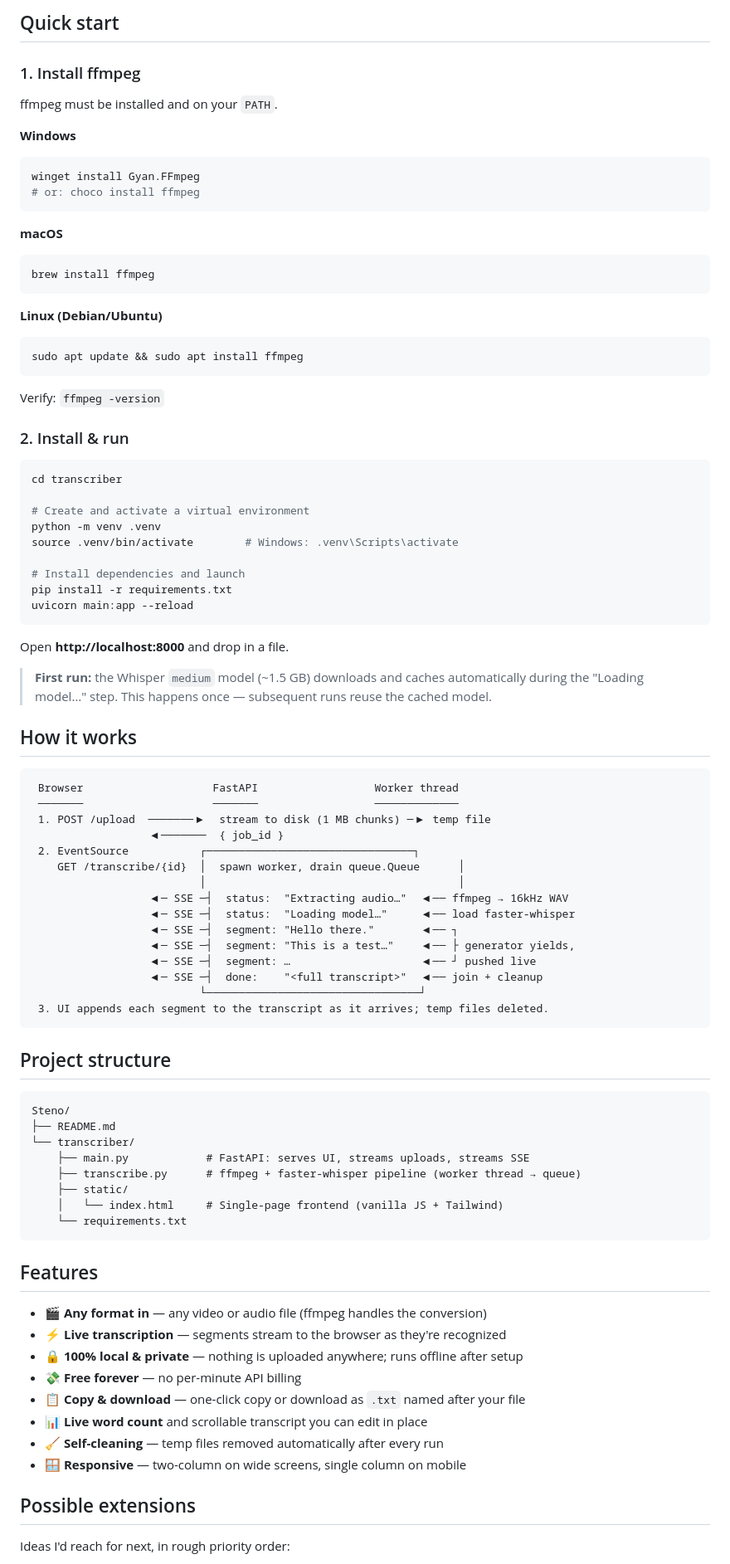
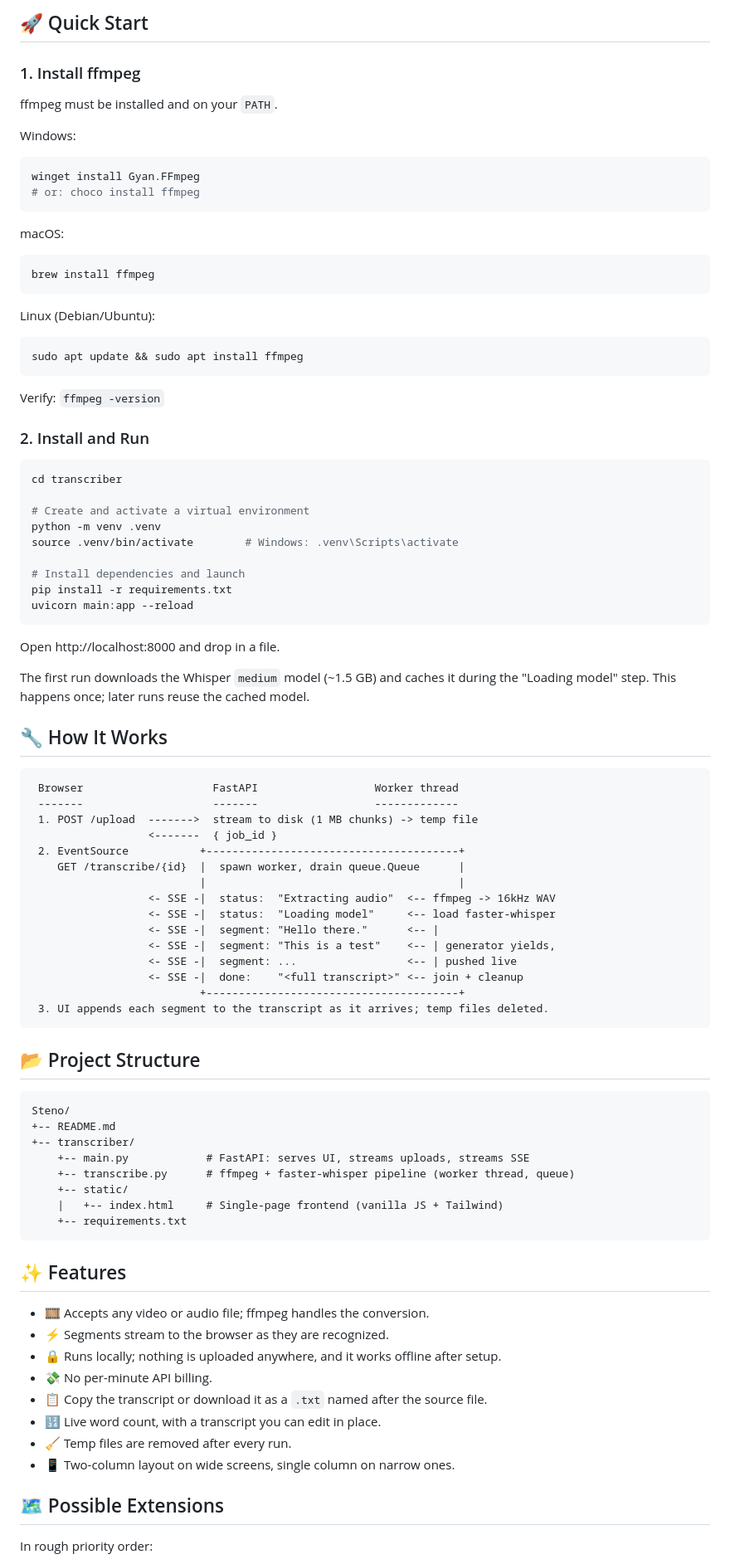
Before and after one commit to nandanvinjamury/Steno, a Markdown page: README.md, the part around one of its changes. Shown at 83% size. Drawn GitHub-style.

````diff
--- a/README.md
+++ b/README.md
@@ -66,27 +55,27 @@ No databases, no message brokers, no external services. The entire system is thr
 ```
 
-## Quick start
+## 🚀 Quick Start
 
 ### 1. Install ffmpeg
 
 ffmpeg must be installed and on your `PATH`.
 
-**Windows**
+Windows:
 ```powershell
 winget install Gyan.FFmpeg
 # or: choco install ffmpeg
 ```
-**macOS**
+macOS:
 ```bash
 brew install ffmpeg
 ```
-**Linux (Debian/Ubuntu)**
+Linux (Debian/Ubuntu):
 ```bash
 sudo apt update && sudo apt install ffmpeg
 ```
 Verify: `ffmpeg -version`
 
-### 2. Install & run
+### 2. Install and Run
 
 ```bash
 cd transcriber
@@ -100,55 +89,55 @@ pip install -r requirements.txt
 uvicorn main:app --reload
 ```
 
-Open **http://localhost:8000** and drop in a file.
+Open http://localhost:8000 and drop in a file.
 
-> **First run:** the Whisper `medium` model (~1.5 GB) downloads and caches automatically during the "Loading model…" step. This happens once — subsequent runs reuse the cached model.
+The first run downloads the Whisper `medium` model (~1.5 GB) and caches it during the "Loading model" step. This happens once; later runs reuse the cached model.
 
-## How it works
+## 🔧 How It Works
 
 ```
  Browser                    FastAPI                  Worker thread
- ───────                    ───────                  ─────────────
- 1. POST /upload  ───────▶  stream to disk (1 MB chunks) ─▶ temp file
-                  ◀───────  { job_id }
- 2. EventSource           ┌────────────────────────────────┐
-    GET /transcribe/{id}  │  spawn worker, drain queue.Queue      │
-                          │                                       │
-                  ◀─ SSE ─┤  status:  "Extracting audio…"  ◀── ffmpeg → 16kHz WAV
-                  ◀─ SSE ─┤  status:  "Loading model…"     ◀── load faster-whisper
-                  ◀─ SSE ─┤  segment: "Hello there."       ◀── ┐
-                  ◀─ SSE ─┤  segment: "This is a test…"    ◀── ├ generator yields,
-                  ◀─ SSE ─┤  segment: …                    ◀── ┘ pushed live
-                  ◀─ SSE ─┤  done:    "<full transcript>"  ◀── join + cleanup
-                          └─────────────────────────────────┘
+ -------                    -------                  -------------
+ 1. POST /upload  ------->  stream to disk (1 MB chunks) -> temp file
+                  <-------  { job_id }
+ 2. EventSource           +---------------------------------------+
+    GET /transcribe/{id}  |  spawn worker, drain queue.Queue      |
+                          |                                       |
+                  <- SSE -|  status:  "Extracting audio"  <-- ffmpeg -> 16kHz WAV
+                  <- SSE -|  status:  "Loading model"     <-- load faster-whisper
+                  <- SSE -|  segment: "Hello there."      <-- |
+                  <- SSE -|  segment: "This is a test"    <-- | generator yields,
+                  <- SSE -|  segment: ...                 <-- | pushed live
+                  <- SSE -|  done:    "<full transcript>" <-- join + cleanup
+                          +---------------------------------------+
  3. UI appends each segment to the transcript as it arrives; temp files deleted.
 ```
 
-## Project structure
+## 📂 Project Structure
 
 ```
 Steno/
-├── README.md
-└── transcriber/
-    ├── main.py            # FastAPI: serves UI, streams uploads, streams SSE
-    ├── transcribe.py      # ffmpeg + faster-whisper pipeline (worker thread → queue)
-    ├── static/
-    │   └── index.html     # Single-page frontend (vanilla JS + Tailwind)
-    └── requirements.txt
++-- README.md
++-- transcriber/
+    +-- main.py            # FastAPI: serves UI, streams uploads, streams SSE
+    +-- transcribe.py      # ffmpeg + faster-whisper pipeline (worker thread, queue)
+    +-- static/
+    |   +-- index.html     # Single-page frontend (vanilla JS + Tailwind)
+    +-- requirements.txt
 ```
 
-## Features
+## ✨ Features
 
-- 🎬 **Any format in** — any video or audio file (ffmpeg handles the conversion)
-- ⚡ **Live transcription** — segments stream to the browser as they're recognized
-- 🔒 **100% local & private** — nothing is uploaded anywhere; runs offline after setup
-- 💸 **Free forever** — no per-minute API billing
-- 📋 **Copy & download** — one-click copy or download as `.txt` named after your file
-- 📊 **Live word count** and scrollable transcript you can edit in place
-- 🧹 **Self-cleaning** — temp files removed automatically after every run
-- 🪟 **Responsive** — two-column on wide screens, single column on mobile
+- 🎞️ Accepts any video or audio file; ffmpeg handles the conversion.
+- ⚡ Segments stream to the browser as they are recognized.
+- 🔒 Runs locally; nothing is uploaded anywhere, and it works offline after setup.
+- 💸 No per-minute API billing.
+- 📋 Copy the transcript or download it as a `.txt` named after the source file.
+- 🔢 Live word count, with a transcript you can edit in place.
+- 🧹 Temp files are removed after every run.
+- 📱 Two-column layout on wide screens, single column on narrow ones.
 
-## Possible extensions
+## 🗺️ Possible Extensions
 
-Ideas I'd reach for next, in rough priority order:
+In rough priority order:
 
````
Also changed, not shown: other parts of README.md (+40 -57 lines).
